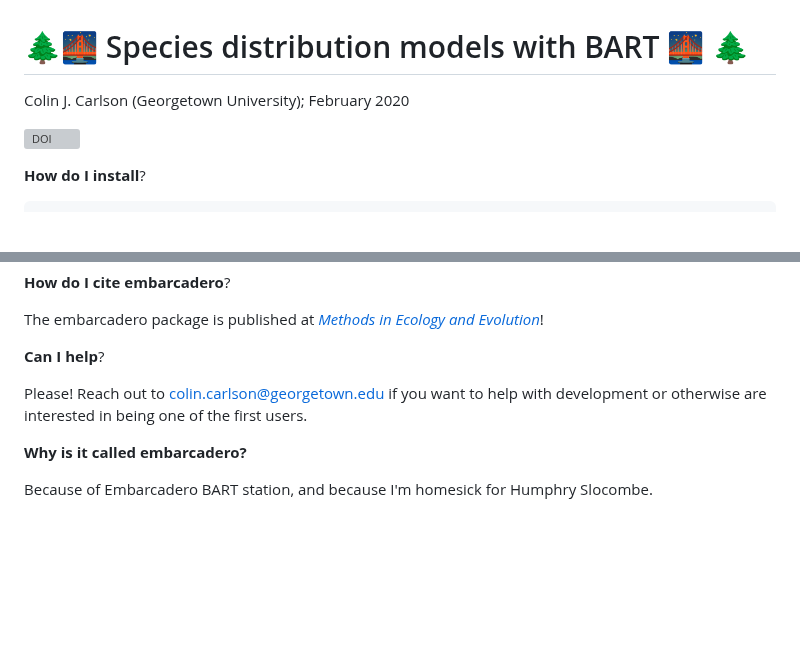
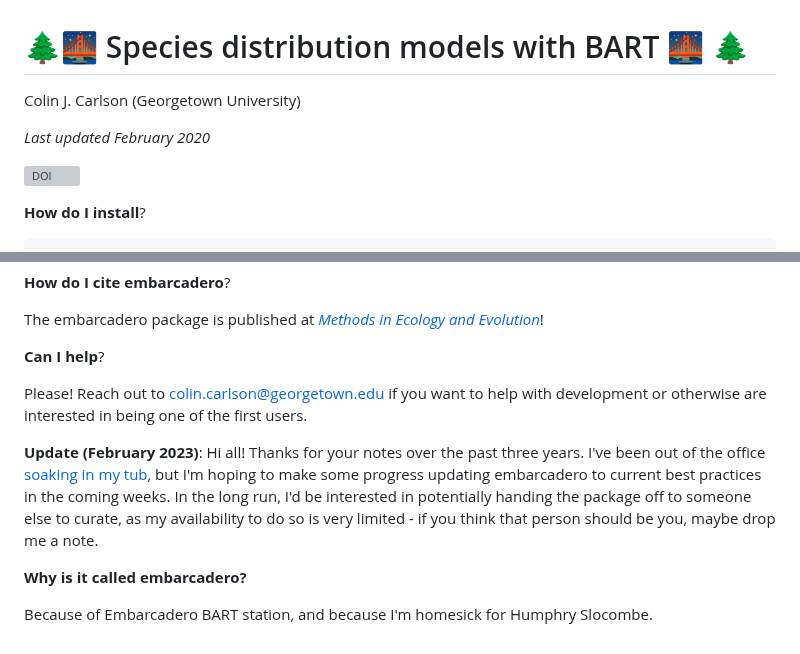
Before and after one commit to cjcarlson/embarcadero, a Markdown page: README.md, 2 parts joined by grey strips. Drawn GitHub-style; blank space fills up the shorter version; grey boxes are pictures that could not be loaded.

```diff
--- a/README.md
+++ b/README.md
@@ -1,6 +1,8 @@
 # 🌲🌉 Species distribution models with BART 🌉 🌲
 
-Colin J. Carlson (Georgetown University); February 2020
+Colin J. Carlson (Georgetown University)
+
+*Last updated February 2020*
 
 [![DOI](https://zenodo.org/badge/187687555.svg)](https://zenodo.org/badge/latestdoi/187687555)
 
@@ -55,6 +57,8 @@ __Can I help__?
 
 Please! Reach out to colin.carlson@georgetown.edu if you want to help with development or otherwise are interested in being one of the first users.
 
+**Update (February 2023)**: Hi all! Thanks for your notes over the past three years. I've been out of the office [soaking in my tub](https://twitter.com/i_zzzzzz/status/1111190076426457088?lang=en), but I'm hoping to make some progress updating embarcadero to current best practices in the coming weeks. In the long run, I'd be interested in potentially handing the package off to someone else to curate, as my availability to do so is very limited - if you think that person should be you, maybe drop me a note.
+
 __Why is it called embarcadero?__
 
 Because of Embarcadero BART station, and because I'm homesick for Humphry Slocombe.
```
